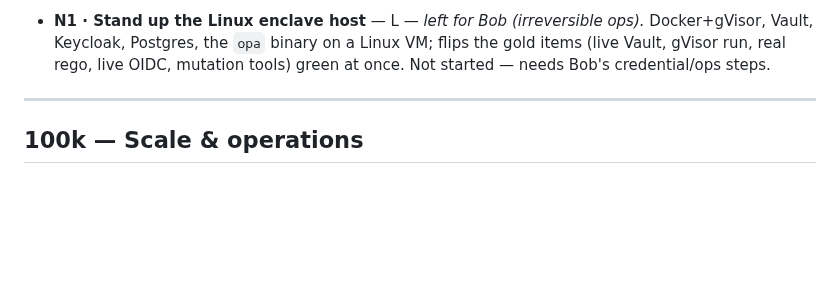
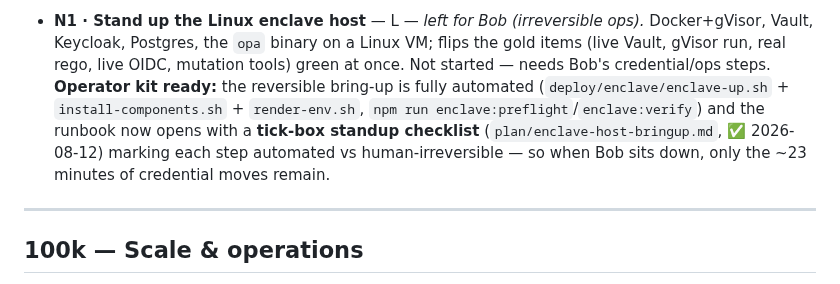
Before and after one commit to aigovops-foundation/aigovops-library-june-ken-bob, a Markdown page: plan/build-tickets.md, the part around the change. Drawn GitHub-style; blank space fills up the shorter version.

Commit message:
docs(tickets): note the enclave standup kit + tick-box checklist are ready under N1
N1 (stand up the Linux enclave host) stays left for Bob, but records that the reversible bring-up is fully automated and the runbook now opens with the tick-box standup checklist — so only the ~23 minutes of irreversible credential moves remain.

Co-Authored-By: Claude Opus 4.8 <noreply@anthropic.com>

Claude-Session: https://claude.ai/code/session_016Jako6rAkAFUmNeNCNQGHn

```diff
--- a/plan/build-tickets.md
+++ b/plan/build-tickets.md
@@ -512,7 +512,11 @@ once.)
 - **N1 · Stand up the Linux enclave host** — L — _left for Bob (irreversible ops)._ Docker+gVisor,
   Vault, Keycloak, Postgres, the `opa` binary on a Linux VM; flips the gold items (live Vault,
   gVisor run, real rego, live OIDC, mutation tools) green at once. Not started — needs Bob's
-  credential/ops steps.
+  credential/ops steps. **Operator kit ready:** the reversible bring-up is fully automated
+  (`deploy/enclave/enclave-up.sh` + `install-components.sh` + `render-env.sh`, `npm run
+  enclave:preflight`/`enclave:verify`) and the runbook now opens with a **tick-box standup
+  checklist** (`plan/enclave-host-bringup.md`, ✅ 2026-08-12) marking each step automated vs
+  human-irreversible — so when Bob sits down, only the ~23 minutes of credential moves remain.
 
 ---
 
```
